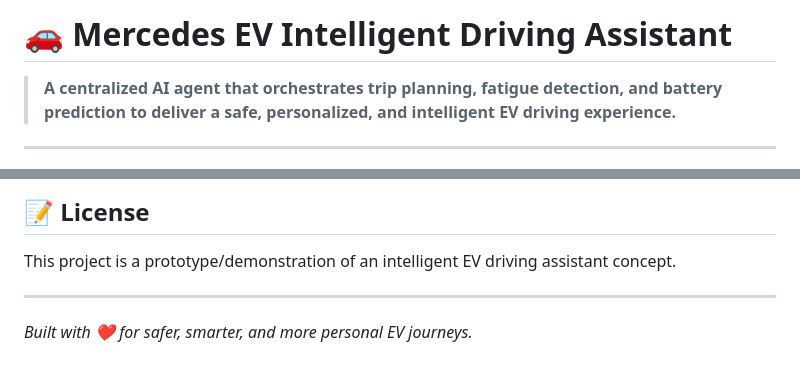
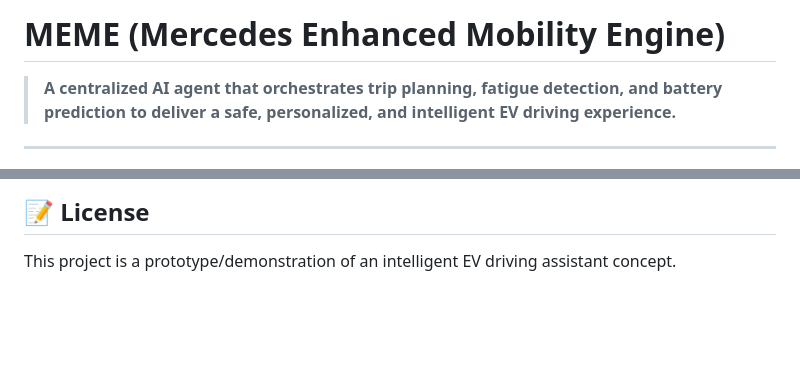
Before and after one commit to ethanlxz/mercedes-hackathon-2026, a Markdown page: README.md, 2 parts joined by grey strips. Drawn GitHub-style; blank space fills up the shorter version.

```diff
--- a/README.md
+++ b/README.md
@@ -1,4 +1,4 @@
-# 🚗 Mercedes EV Intelligent Driving Assistant
+# MEME (Mercedes Enhanced Mobility Engine)
 
 > **A centralized AI agent that orchestrates trip planning, fatigue detection, and battery prediction to deliver a safe, personalized, and intelligent EV driving experience.**
 
@@ -626,7 +626,3 @@ pytest backend/tests/test_fatigue_router.py -v
 ## 📝 License
 
 This project is a prototype/demonstration of an intelligent EV driving assistant concept.
-
----
-
-*Built with ❤️ for safer, smarter, and more personal EV journeys.*
```
